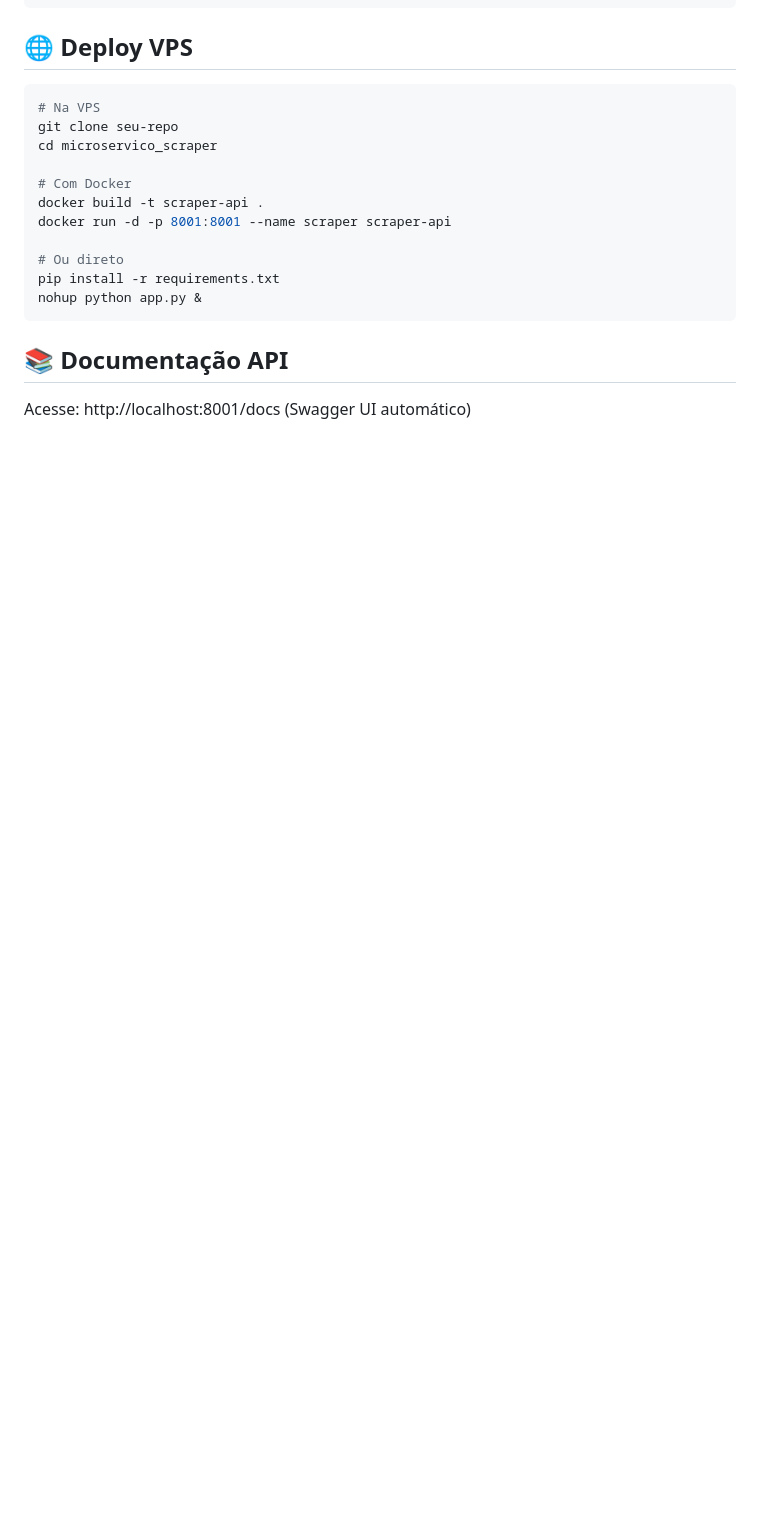
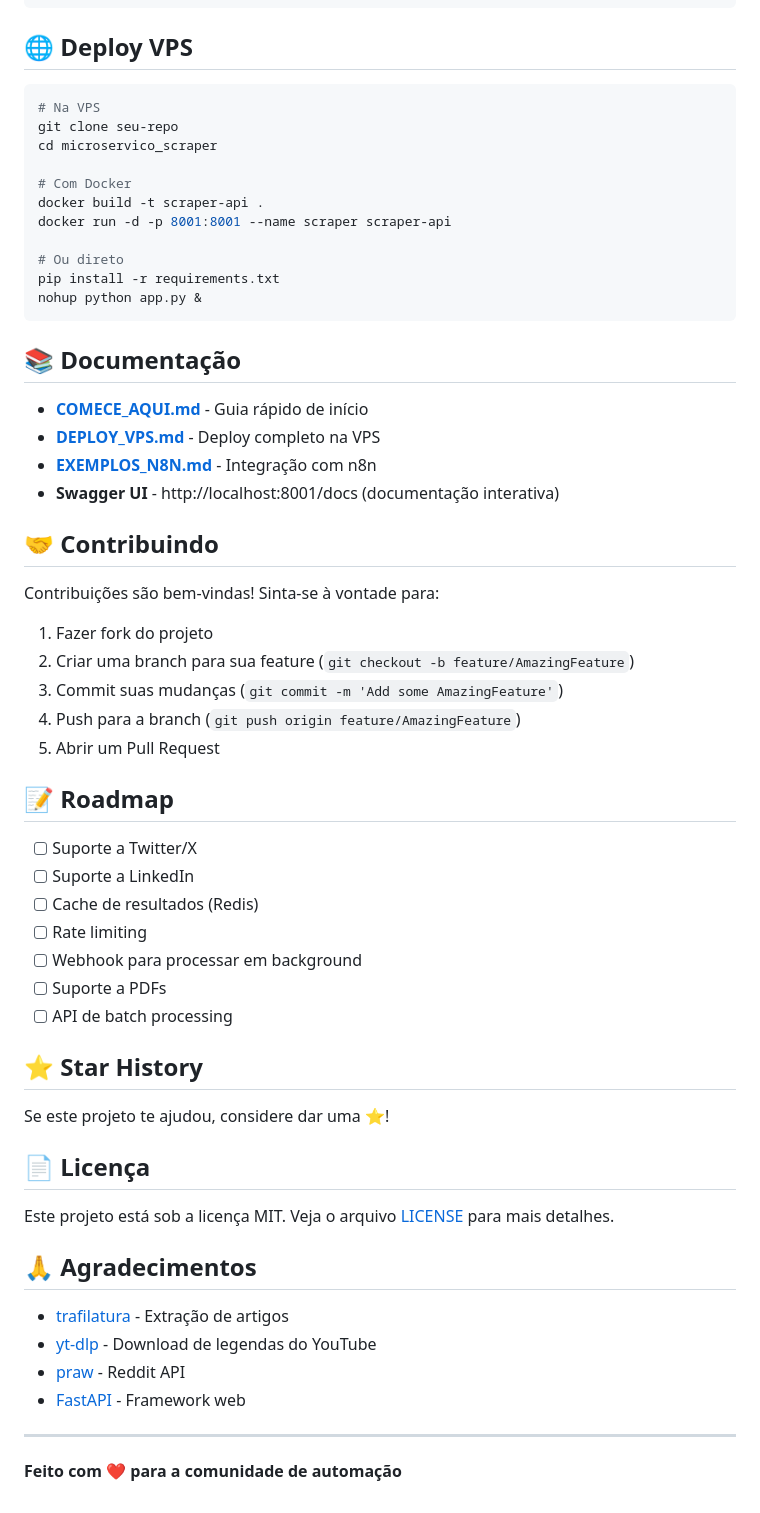
Before and after one commit to Folkz1/Scraper-reddit-youtube-blogs, a Markdown page: README.md, the part around one of its changes. GitHub-like rendering; blank space fills up the shorter version.

````diff
--- a/README.md
+++ b/README.md
@@ -204,6 +241,48 @@ pip install -r requirements.txt
 nohup python app.py &
 ```
 
-## 📚 Documentação API
+## 📚 Documentação
 
-Acesse: http://localhost:8001/docs (Swagger UI automático)
+- **[COMECE_AQUI.md](COMECE_AQUI.md)** - Guia rápido de início
+- **[DEPLOY_VPS.md](DEPLOY_VPS.md)** - Deploy completo na VPS
+- **[EXEMPLOS_N8N.md](EXEMPLOS_N8N.md)** - Integração com n8n
+- **Swagger UI** - http://localhost:8001/docs (documentação interativa)
+
+## 🤝 Contribuindo
+
+Contribuições são bem-vindas! Sinta-se à vontade para:
+
+1. Fazer fork do projeto
+2. Criar uma branch para sua feature (`git checkout -b feature/AmazingFeature`)
+3. Commit suas mudanças (`git commit -m 'Add some AmazingFeature'`)
+4. Push para a branch (`git push origin feature/AmazingFeature`)
+5. Abrir um Pull Request
+
+## 📝 Roadmap
+
+- [ ] Suporte a Twitter/X
+- [ ] Suporte a LinkedIn
+- [ ] Cache de resultados (Redis)
+- [ ] Rate limiting
+- [ ] Webhook para processar em background
+- [ ] Suporte a PDFs
+- [ ] API de batch processing
+
+## ⭐ Star History
+
+Se este projeto te ajudou, considere dar uma ⭐!
+
+## 📄 Licença
+
+Este projeto está sob a licença MIT. Veja o arquivo [LICENSE](LICENSE) para mais detalhes.
+
+## 🙏 Agradecimentos
+
+- [trafilatura](https://github.com/adbar/trafilatura) - Extração de artigos
+- [yt-dlp](https://github.com/yt-dlp/yt-dlp) - Download de legendas do YouTube
+- [praw](https://github.com/praw-dev/praw) - Reddit API
+- [FastAPI](https://fastapi.tiangolo.com/) - Framework web
+
+---
+
+**Feito com ❤️ para a comunidade de automação**
````
Also changed, not shown: other parts of README.md (+39 -2 lines).
